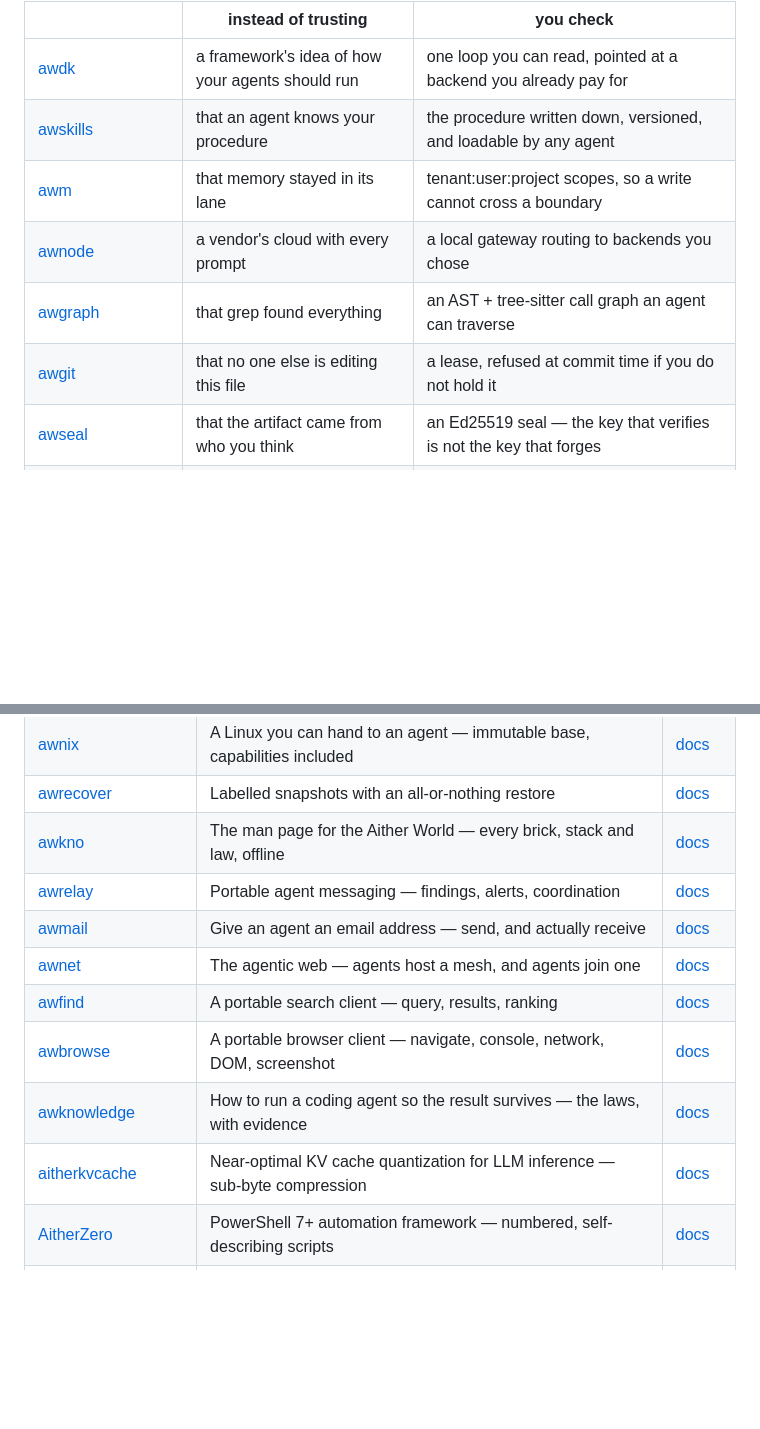
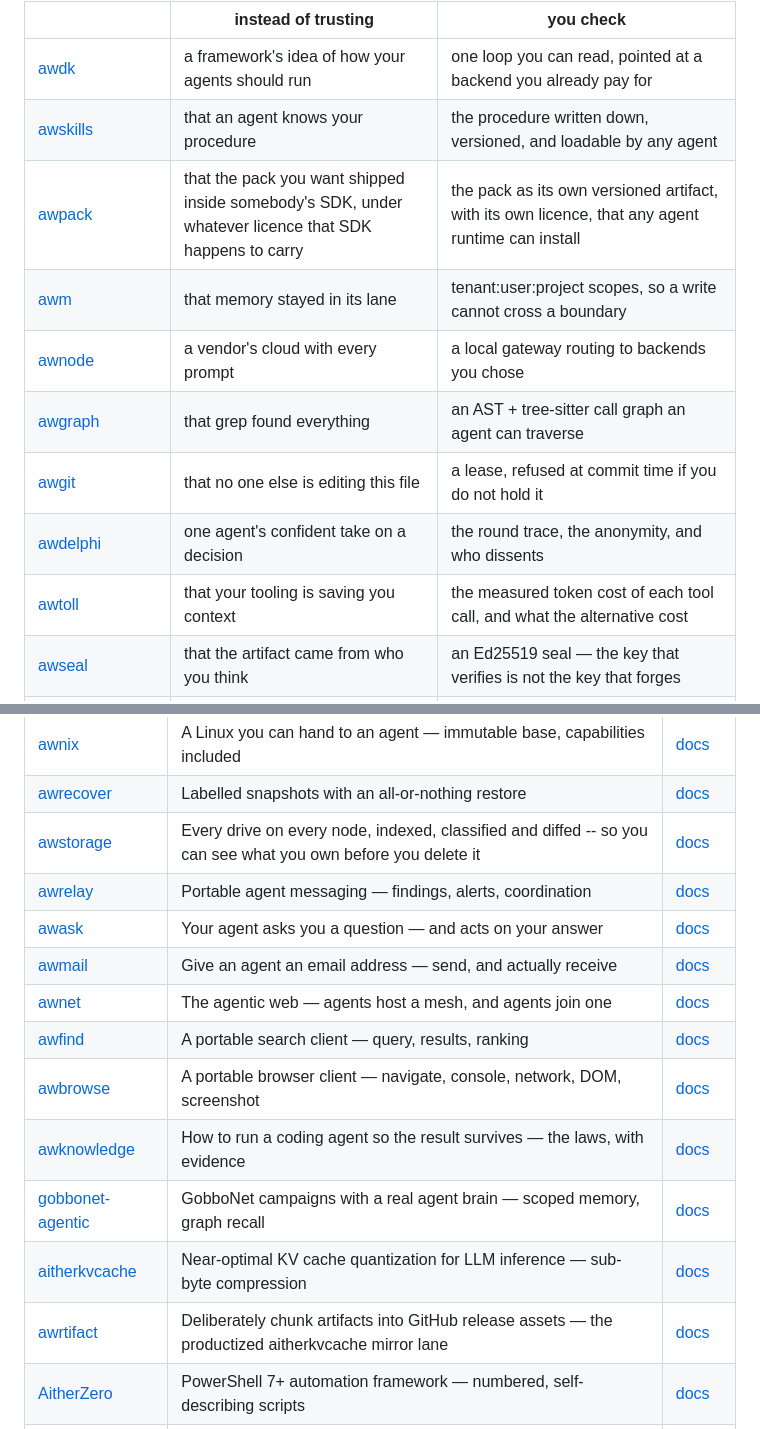
Before and after one commit to Aitherium/awreason, a Markdown page: README.md, 2 parts joined by grey strips. Rendered like a GitHub page; blank space fills up the shorter version.

```diff
--- a/README.md
+++ b/README.md
@@ -168,10 +168,13 @@ Each installs on its own, works offline, and needs no account.
 |---|---|---|
 | [awdk](https://github.com/Aitherium/awdk) | a framework's idea of how your agents should run | one loop you can read, pointed at a backend you already pay for |
 | [awskills](https://github.com/Aitherium/awskills) | that an agent knows your procedure | the procedure written down, versioned, and loadable by any agent |
+| [awpack](https://github.com/Aitherium/awpack) | that the pack you want shipped inside somebody's SDK, under whatever licence that SDK happens to carry | the pack as its own versioned artifact, with its own licence, that any agent runtime can install |
 | [awm](https://github.com/Aitherium/awm) | that memory stayed in its lane | tenant:user:project scopes, so a write cannot cross a boundary |
 | [awnode](https://github.com/Aitherium/awnode) | a vendor's cloud with every prompt | a local gateway routing to backends you chose |
 | [awgraph](https://github.com/Aitherium/awgraph) | that grep found everything | an AST + tree-sitter call graph an agent can traverse |
 | [awgit](https://github.com/Aitherium/awgit) | that no one else is editing this file | a lease, refused at commit time if you do not hold it |
+| [awdelphi](https://github.com/Aitherium/awdelphi) | one agent's confident take on a decision | the round trace, the anonymity, and who dissents |
+| [awtoll](https://github.com/Aitherium/awtoll) | that your tooling is saving you context | the measured token cost of each tool call, and what the alternative cost |
 | [awseal](https://github.com/Aitherium/awseal) | that the artifact came from who you think | an Ed25519 seal — the key that verifies is not the key that forges |
 | [awshare](https://github.com/Aitherium/awshare) | that the download is intact | content-addressed bundles, verified on fetch |
 | [awnest](https://github.com/Aitherium/awnest) | that there is a person on the other end | a verdict with evidence, where "we could not tell" is not "yes" |
@@ -219,14 +234,17 @@ Every repository here is public. Each publishes an `aither-manifest.json` beside
 | [awnboard](https://github.com/Aitherium/awnboard) | A front gate you can put in front of anything, and hand someone the key to | [docs](https://aitherium.github.io/awnboard/) |
 | [awnix](https://github.com/Aitherium/awnix) | A Linux you can hand to an agent — immutable base, capabilities included | [docs](https://aitherium.github.io/awnix/) |
 | [awrecover](https://github.com/Aitherium/awrecover) | Labelled snapshots with an all-or-nothing restore | [docs](https://aitherium.github.io/awrecover/) |
-| [awkno](https://github.com/Aitherium/awkno) | The man page for the Aither World — every brick, stack and law, offline | [docs](https://aitherium.github.io/awkno/) |
+| [awstorage](https://github.com/Aitherium/awstorage) | Every drive on every node, indexed, classified and diffed -- so you can see what you own before you delete it | [docs](https://aitherium.github.io/awstorage/) |
 | [awrelay](https://github.com/Aitherium/awrelay) | Portable agent messaging — findings, alerts, coordination | [docs](https://aitherium.github.io/awrelay/) |
+| [awask](https://github.com/Aitherium/awask) | Your agent asks you a question — and acts on your answer | [docs](https://aitherium.github.io/awask/) |
 | [awmail](https://github.com/Aitherium/awmail) | Give an agent an email address — send, and actually receive | [docs](https://aitherium.github.io/awmail/) |
 | [awnet](https://github.com/Aitherium/awnet) | The agentic web — agents host a mesh, and agents join one | [docs](https://aitherium.github.io/awnet/) |
 | [awfind](https://github.com/Aitherium/awfind) | A portable search client — query, results, ranking | [docs](https://aitherium.github.io/awfind/) |
 | [awbrowse](https://github.com/Aitherium/awbrowse) | A portable browser client — navigate, console, network, DOM, screenshot | [docs](https://aitherium.github.io/awbrowse/) |
 | [awknowledge](https://github.com/Aitherium/awknowledge) | How to run a coding agent so the result survives — the laws, with evidence | [docs](https://aitherium.github.io/awknowledge/) |
+| [gobbonet-agentic](https://github.com/Aitherium/gobbonet-agentic) | GobboNet campaigns with a real agent brain — scoped memory, graph recall | [docs](https://aitherium.github.io/gobbonet-agentic/) |
 | [aitherkvcache](https://github.com/Aitherium/aitherkvcache) | Near-optimal KV cache quantization for LLM inference — sub-byte compression | [docs](https://aitherium.github.io/aitherkvcache/) |
+| [awrtifact](https://github.com/Aitherium/awrtifact) | Deliberately chunk artifacts into GitHub release assets — the productized aitherkvcache mirror lane | [docs](https://aitherium.github.io/awrtifact/) |
 | [AitherZero](https://github.com/Aitherium/AitherZero) | PowerShell 7+ automation framework — numbered, self-describing scripts | [docs](https://aitherium.github.io/AitherZero/) |
 | [AitherConnect](https://github.com/Aitherium/AitherConnect) | Browser extension — federated AI search, page context, and the Living OS overlay | [docs](https://aitherium.github.io/AitherConnect/) |
 | **awreason** _(you are here)_ | A portable reasoning client — sessions, phases, thoughts, and the chain that produced the answer | [docs](https://aitherium.github.io/awreason/) |
```
Also changed, not shown: other parts of README.md (+21 -3 lines).
